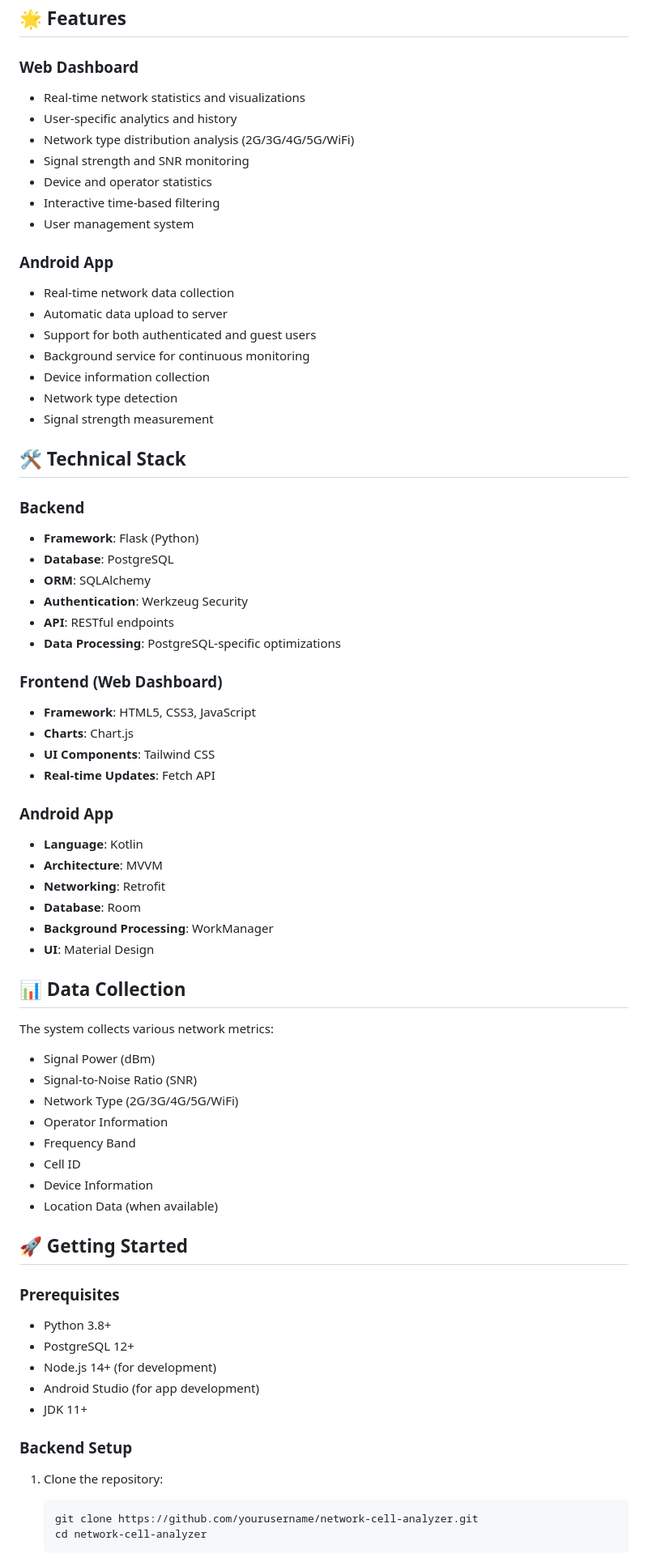
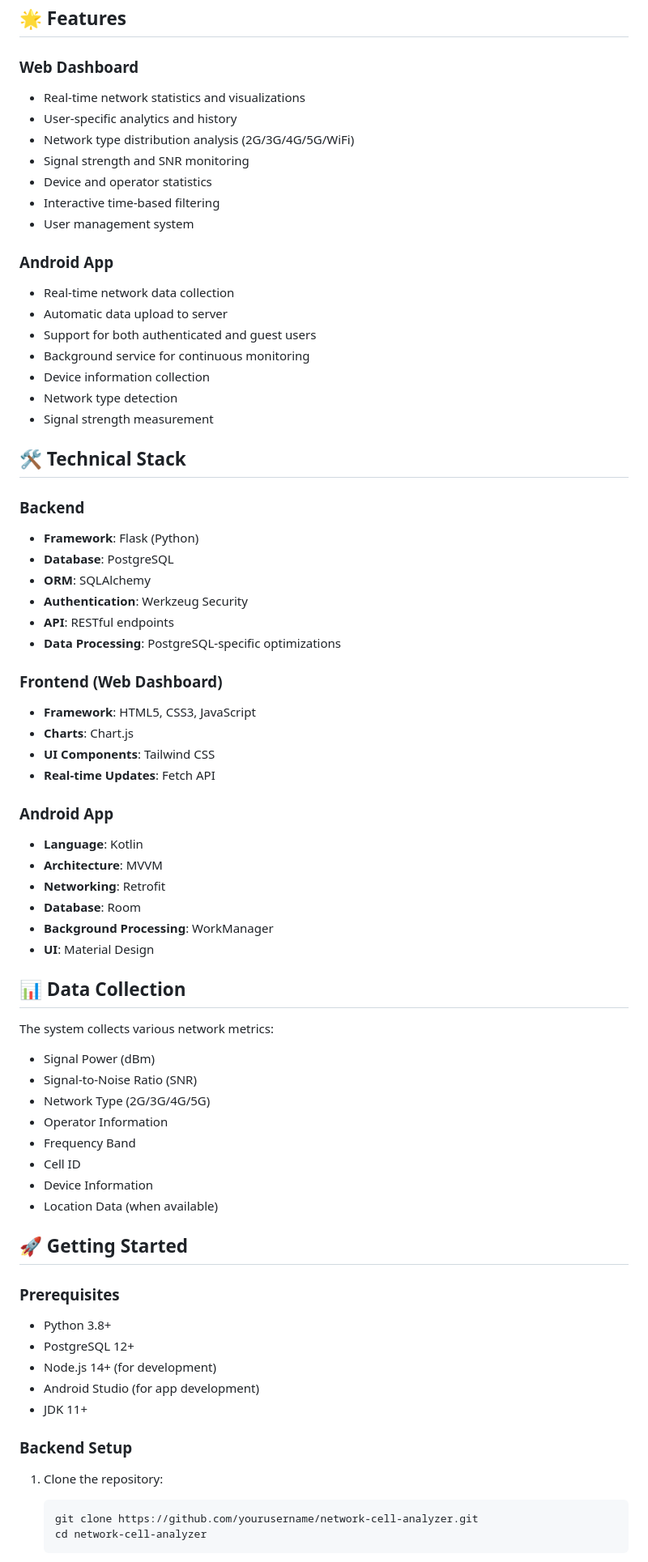
Before and after one commit to Ali-Rammal1/NetworkCellAnalyzer, a Markdown page: README.md, the part around one of its changes. Shown at 81% size. Rendered like a GitHub page.

````diff
--- a/README.md
+++ b/README.md
@@ -5,6 +5,7 @@ A comprehensive network analysis tool that collects, analyzes, and visualizes ce
 ## 🌟 Features
 
 ### Web Dashboard
+
 - Real-time network statistics and visualizations
 - User-specific analytics and history
 - Network type distribution analysis (2G/3G/4G/5G/WiFi)
@@ -14,6 +15,7 @@ A comprehensive network analysis tool that collects, analyzes, and visualizes ce
 - User management system
 
 ### Android App
+
 - Real-time network data collection
 - Automatic data upload to server
 - Support for both authenticated and guest users
@@ -25,6 +27,7 @@ A comprehensive network analysis tool that collects, analyzes, and visualizes ce
 ## 🛠️ Technical Stack
 
 ### Backend
+
 - **Framework**: Flask (Python)
 - **Database**: PostgreSQL
 - **ORM**: SQLAlchemy
@@ -33,12 +36,14 @@ A comprehensive network analysis tool that collects, analyzes, and visualizes ce
 - **Data Processing**: PostgreSQL-specific optimizations
 
 ### Frontend (Web Dashboard)
+
 - **Framework**: HTML5, CSS3, JavaScript
 - **Charts**: Chart.js
 - **UI Components**: Tailwind CSS
 - **Real-time Updates**: Fetch API
 
 ### Android App
+
 - **Language**: Kotlin
 - **Architecture**: MVVM
 - **Networking**: Retrofit
@@ -49,9 +54,10 @@ A comprehensive network analysis tool that collects, analyzes, and visualizes ce
 ## 📊 Data Collection
 
 The system collects various network metrics:
+
 - Signal Power (dBm)
 - Signal-to-Noise Ratio (SNR)
-- Network Type (2G/3G/4G/5G/WiFi)
+- Network Type (2G/3G/4G/5G)
 - Operator Information
 - Frequency Band
 - Cell ID
@@ -61,6 +67,7 @@ The system collects various network metrics:
 ## 🚀 Getting Started
 
 ### Prerequisites
+
 - Python 3.8+
 - PostgreSQL 12+
 - Node.js 14+ (for development)
@@ -68,7 +75,9 @@ The system collects various network metrics:
 - JDK 11+
 
 ### Backend Setup
+
 1. Clone the repository:
+
    ```bash
    git clone https://github.com/yourusername/network-cell-analyzer.git
    cd network-cell-analyzer
````
Also changed, not shown: other parts of README.md (+10 -1 lines).
